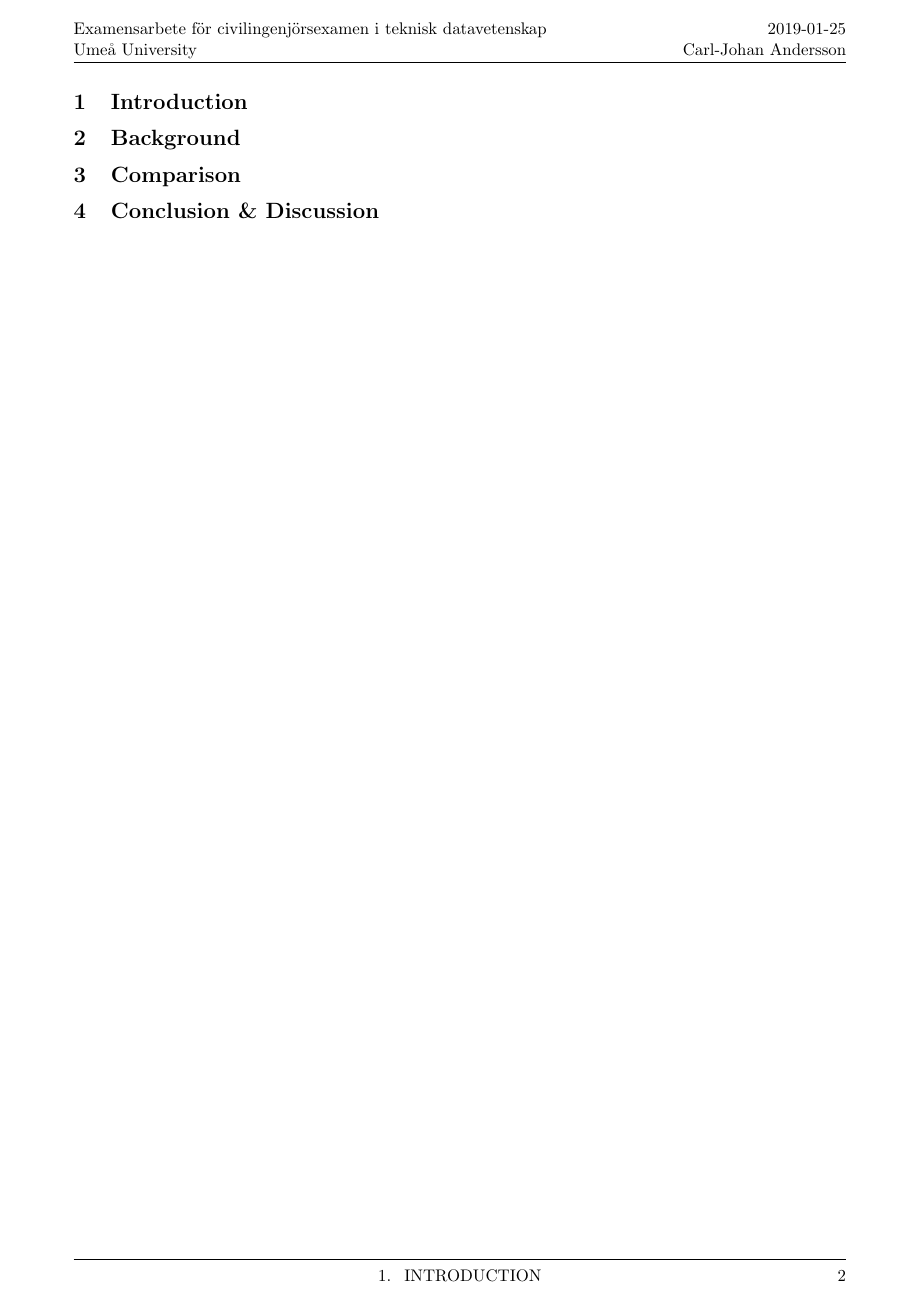
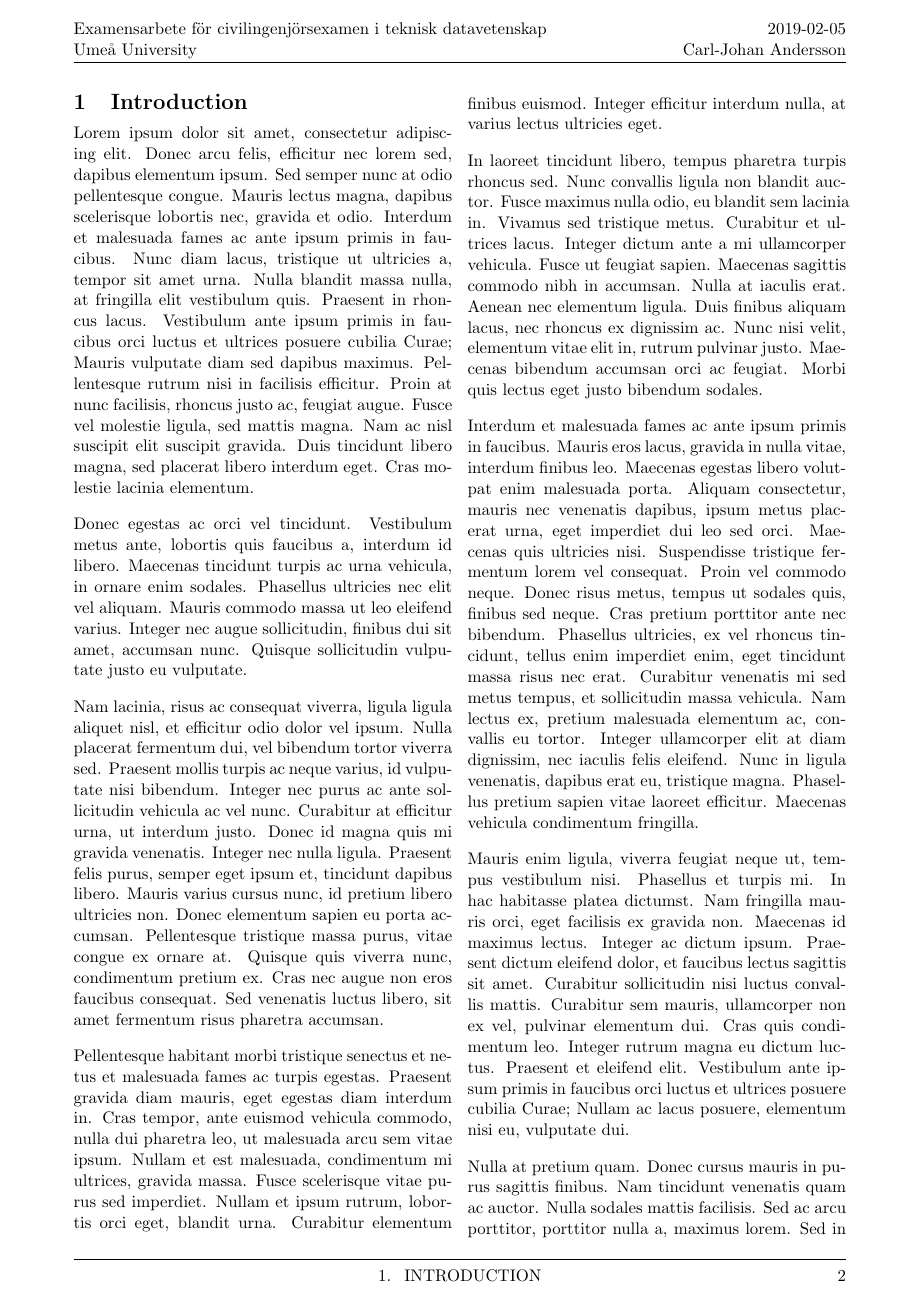
Before and after one commit to pixelguy95/master-thesis-cross-chain-settlement, a LaTeX document (report/main.tex, which reads report/background.tex, report/introduction.tex): page 4 of 4 before the commit and page 4 of 8 after it. The pictures show the PDF file report/main.pdf that the author committed with the source.

Commit message:
Started a bit on the report, updated the tx ids in week3 diary

```diff
--- /dev/null
+++ b/report/background.tex
@@ -0,0 +1,51 @@
+
+\Section{Background}
+Lorem ipsum dolor sit amet, consectetur adipiscing elit. Donec arcu felis, efficitur nec lorem sed, dapibus elementum ipsum. Sed semper nunc at odio pellentesque congue. Mauris lectus magna, dapibus scelerisque lobortis nec, gravida et odio. Interdum et malesuada fames ac ante ipsum primis in faucibus. Nunc diam lacus, tristique ut ultricies a, tempor sit amet urna. Nulla blandit massa nulla, at fringilla elit vestibulum quis. Praesent in rhoncus lacus. Vestibulum ante ipsum primis in faucibus orci luctus et ultrices posuere cubilia Curae; Mauris vulputate diam sed dapibus maximus. Pellentesque rutrum nisi in facilisis efficitur. Proin at nunc facilisis, rhoncus justo ac, feugiat augue. Fusce vel molestie ligula, sed mattis magna. Nam ac nisl suscipit elit suscipit gravida. Duis tincidunt libero magna, sed placerat libero interdum eget. Cras molestie lacinia elementum.
+
+Donec egestas ac orci vel tincidunt. Vestibulum metus ante, lobortis quis faucibus a, interdum id libero. Maecenas tincidunt turpis ac urna vehicula, in ornare enim sodales. Phasellus ultricies nec elit vel aliquam. Mauris commodo massa ut leo eleifend varius. Integer nec augue sollicitudin, finibus dui sit amet, accumsan nunc. Quisque sollicitudin vulputate justo eu vulputate.
+
+Nam lacinia, risus ac consequat viverra, ligula ligula aliquet nisl, et efficitur odio dolor vel ipsum. Nulla placerat fermentum dui, vel bibendum tortor viverra sed. Praesent mollis turpis ac neque varius, id vulputate nisi bibendum. Integer nec purus ac ante sollicitudin vehicula ac vel nunc. Curabitur at efficitur urna, ut interdum justo. Donec id magna quis mi gravida venenatis. Integer nec nulla ligula. Praesent felis purus, semper eget ipsum et, tincidunt dapibus libero. Mauris varius cursus nunc, id pretium libero ultricies non. Donec elementum sapien eu porta accumsan. Pellentesque tristique massa purus, vitae congue ex ornare at. Quisque quis viverra nunc, condimentum pretium ex. Cras nec augue non eros faucibus consequat. Sed venenatis luctus libero, sit amet fermentum risus pharetra accumsan.
+
+Pellentesque habitant morbi tristique senectus et netus et malesuada fames ac turpis egestas. Praesent gravida diam mauris, eget egestas diam interdum in. Cras tempor, ante euismod vehicula commodo, nulla dui pharetra leo, ut malesuada arcu sem vitae ipsum. Nullam et est malesuada, condimentum mi ultrices, gravida massa. Fusce scelerisque vitae purus sed imperdiet. Nullam et ipsum rutrum, lobortis orci eget, blandit urna. Curabitur elementum finibus euismod. Integer efficitur interdum nulla, at varius lectus ultricies eget.
+
+In laoreet tincidunt libero, tempus pharetra turpis rhoncus sed. Nunc convallis ligula non blandit auctor. Fusce maximus nulla odio, eu blandit sem lacinia in. Vivamus sed tristique metus. Curabitur et ultrices lacus. Integer dictum ante a mi ullamcorper vehicula. Fusce ut feugiat sapien. Maecenas sagittis commodo nibh in accumsan. Nulla at iaculis erat. Aenean nec elementum ligula. Duis finibus aliquam lacus, nec rhoncus ex dignissim ac. Nunc nisi velit, elementum vitae elit in, rutrum pulvinar justo. Maecenas bibendum accumsan orci ac feugiat. Morbi quis lectus eget justo bibendum sodales.
+
+Interdum et malesuada fames ac ante ipsum primis in faucibus. Mauris eros lacus, gravida in nulla vitae, interdum finibus leo. Maecenas egestas libero volutpat enim malesuada porta. Aliquam consectetur, mauris nec venenatis dapibus, ipsum metus placerat urna, eget imperdiet dui leo sed orci. Maecenas quis ultricies nisi. Suspendisse tristique fermentum lorem vel consequat. Proin vel commodo neque. Donec risus metus, tempus ut sodales quis, finibus sed neque. Cras pretium porttitor ante nec bibendum. Phasellus ultricies, ex vel rhoncus tincidunt, tellus enim imperdiet enim, eget tincidunt massa risus nec erat. Curabitur venenatis mi sed metus tempus, et sollicitudin massa vehicula. Nam lectus ex, pretium malesuada elementum ac, convallis eu tortor. Integer ullamcorper elit at diam dignissim, nec iaculis felis eleifend. Nunc in ligula venenatis, dapibus erat eu, tristique magna. Phasellus pretium sapien vitae laoreet efficitur. Maecenas vehicula condimentum fringilla.
+
+Mauris enim ligula, viverra feugiat neque ut, tempus vestibulum nisi. Phasellus et turpis mi. In hac habitasse platea dictumst. Nam fringilla mauris orci, eget facilisis ex gravida non. Maecenas id maximus lectus. Integer ac dictum ipsum. Praesent dictum eleifend dolor, et faucibus lectus sagittis sit amet. Curabitur sollicitudin nisi luctus convallis mattis. Curabitur sem mauris, ullamcorper non ex vel, pulvinar elementum dui. Cras quis condimentum leo. Integer rutrum magna eu dictum luctus. Praesent et eleifend elit. Vestibulum ante ipsum primis in faucibus orci luctus et ultrices posuere cubilia Curae; Nullam ac lacus posuere, elementum nisi eu, vulputate dui.
+
+Nulla at pretium quam. Donec cursus mauris in purus sagittis finibus. Nam tincidunt venenatis quam ac auctor. Nulla sodales mattis facilisis. Sed ac arcu porttitor, porttitor nulla a, maximus lorem. Sed in efficitur nisi, vel facilisis arcu. Integer facilisis sit amet tellus quis mattis. Integer a lacus urna. Ut sed aliquet purus. Morbi ornare felis eu metus imperdiet, vel bibendum magna mollis. Fusce lacinia quis justo dictum aliquam. Morbi sit amet turpis aliquet, maximus mi quis, consequat metus. Duis elementum neque non tortor ornare porttitor. Curabitur posuere vulputate odio, ut pulvinar justo volutpat at.
+
+
+Lorem ipsum dolor sit amet, consectetur adipiscing elit. Donec arcu felis, efficitur nec lorem sed, dapibus elementum ipsum. Sed semper nunc at odio pellentesque congue. Mauris lectus magna, dapibus scelerisque lobortis nec, gravida et odio. Interdum et malesuada fames ac ante ipsum primis in faucibus. Nunc diam lacus, tristique ut ultricies a, tempor sit amet urna. Nulla blandit massa nulla, at fringilla elit vestibulum quis. Praesent in rhoncus lacus. Vestibulum ante ipsum primis in faucibus orci luctus et ultrices posuere cubilia Curae; Mauris vulputate diam sed dapibus maximus. Pellentesque rutrum nisi in facilisis efficitur. Proin at nunc facilisis, rhoncus justo ac, feugiat augue. Fusce vel molestie ligula, sed mattis magna. Nam ac nisl suscipit elit suscipit gravida. Duis tincidunt libero magna, sed placerat libero interdum eget. Cras molestie lacinia elementum.
+
+Donec egestas ac orci vel tincidunt. Vestibulum metus ante, lobortis quis faucibus a, interdum id libero. Maecenas tincidunt turpis ac urna vehicula, in ornare enim sodales. Phasellus ultricies nec elit vel aliquam. Mauris commodo massa ut leo eleifend varius. Integer nec augue sollicitudin, finibus dui sit amet, accumsan nunc. Quisque sollicitudin vulputate justo eu vulputate.
+
+Nam lacinia, risus ac consequat viverra, ligula ligula aliquet nisl, et efficitur odio dolor vel ipsum. Nulla placerat fermentum dui, vel bibendum tortor viverra sed. Praesent mollis turpis ac neque varius, id vulputate nisi bibendum. Integer nec purus ac ante sollicitudin vehicula ac vel nunc. Curabitur at efficitur urna, ut interdum justo. Donec id magna quis mi gravida venenatis. Integer nec nulla ligula. Praesent felis purus, semper eget ipsum et, tincidunt dapibus libero. Mauris varius cursus nunc, id pretium libero ultricies non. Donec elementum sapien eu porta accumsan. Pellentesque tristique massa purus, vitae congue ex ornare at. Quisque quis viverra nunc, condimentum pretium ex. Cras nec augue non eros faucibus consequat. Sed venenatis luctus libero, sit amet fermentum risus pharetra accumsan.
+
+Pellentesque habitant morbi tristique senectus et netus et malesuada fames ac turpis egestas. Praesent gravida diam mauris, eget egestas diam interdum in. Cras tempor, ante euismod vehicula commodo, nulla dui pharetra leo, ut malesuada arcu sem vitae ipsum. Nullam et est malesuada, condimentum mi ultrices, gravida massa. Fusce scelerisque vitae purus sed imperdiet. Nullam et ipsum rutrum, lobortis orci eget, blandit urna. Curabitur elementum finibus euismod. Integer efficitur interdum nulla, at varius lectus ultricies eget.
+
+In laoreet tincidunt libero, tempus pharetra turpis rhoncus sed. Nunc convallis ligula non blandit auctor. Fusce maximus nulla odio, eu blandit sem lacinia in. Vivamus sed tristique metus. Curabitur et ultrices lacus. Integer dictum ante a mi ullamcorper vehicula. Fusce ut feugiat sapien. Maecenas sagittis commodo nibh in accumsan. Nulla at iaculis erat. Aenean nec elementum ligula. Duis finibus aliquam lacus, nec rhoncus ex dignissim ac. Nunc nisi velit, elementum vitae elit in, rutrum pulvinar justo. Maecenas bibendum accumsan orci ac feugiat. Morbi quis lectus eget justo bibendum sodales.
+
+Interdum et malesuada fames ac ante ipsum primis in faucibus. Mauris eros lacus, gravida in nulla vitae, interdum finibus leo. Maecenas egestas libero volutpat enim malesuada porta. Aliquam consectetur, mauris nec venenatis dapibus, ipsum metus placerat urna, eget imperdiet dui leo sed orci. Maecenas quis ultricies nisi. Suspendisse tristique fermentum lorem vel consequat. Proin vel commodo neque. Donec risus metus, tempus ut sodales quis, finibus sed neque. Cras pretium porttitor ante nec bibendum. Phasellus ultricies, ex vel rhoncus tincidunt, tellus enim imperdiet enim, eget tincidunt massa risus nec erat. Curabitur venenatis mi sed metus tempus, et sollicitudin massa vehicula. Nam lectus ex, pretium malesuada elementum ac, convallis eu tortor. Integer ullamcorper elit at diam dignissim, nec iaculis felis eleifend. Nunc in ligula venenatis, dapibus erat eu, tristique magna. Phasellus pretium sapien vitae laoreet efficitur. Maecenas vehicula condimentum fringilla.
+
+Mauris enim ligula, viverra feugiat neque ut, tempus vestibulum nisi. Phasellus et turpis mi. In hac habitasse platea dictumst. Nam fringilla mauris orci, eget facilisis ex gravida non. Maecenas id maximus lectus. Integer ac dictum ipsum. Praesent dictum eleifend dolor, et faucibus lectus sagittis sit amet. Curabitur sollicitudin nisi luctus convallis mattis. Curabitur sem mauris, ullamcorper non ex vel, pulvinar elementum dui. Cras quis condimentum leo. Integer rutrum magna eu dictum luctus. Praesent et eleifend elit. Vestibulum ante ipsum primis in faucibus orci luctus et ultrices posuere cubilia Curae; Nullam ac lacus posuere, elementum nisi eu, vulputate dui.
+
+Nulla at pretium quam. Donec cursus mauris in purus sagittis finibus. Nam tincidunt venenatis quam ac auctor. Nulla sodales mattis facilisis. Sed ac arcu porttitor, porttitor nulla a, maximus lorem. Sed in efficitur nisi, vel facilisis arcu. Integer facilisis sit amet tellus quis mattis. Integer a lacus urna. Ut sed aliquet purus. Morbi ornare felis eu metus imperdiet, vel bibendum magna mollis. Fusce lacinia quis justo dictum aliquam. Morbi sit amet turpis aliquet, maximus mi quis, consequat metus. Duis elementum neque non tortor ornare porttitor. Curabitur posuere vulputate odio, ut pulvinar justo volutpat at.
+
+
+Lorem ipsum dolor sit amet, consectetur adipiscing elit. Donec arcu felis, efficitur nec lorem sed, dapibus elementum ipsum. Sed semper nunc at odio pellentesque congue. Mauris lectus magna, dapibus scelerisque lobortis nec, gravida et odio. Interdum et malesuada fames ac ante ipsum primis in faucibus. Nunc diam lacus, tristique ut ultricies a, tempor sit amet urna. Nulla blandit massa nulla, at fringilla elit vestibulum quis. Praesent in rhoncus lacus. Vestibulum ante ipsum primis in faucibus orci luctus et ultrices posuere cubilia Curae; Mauris vulputate diam sed dapibus maximus. Pellentesque rutrum nisi in facilisis efficitur. Proin at nunc facilisis, rhoncus justo ac, feugiat augue. Fusce vel molestie ligula, sed mattis magna. Nam ac nisl suscipit elit suscipit gravida. Duis tincidunt libero magna, sed placerat libero interdum eget. Cras molestie lacinia elementum.
+
+Donec egestas ac orci vel tincidunt. Vestibulum metus ante, lobortis quis faucibus a, interdum id libero. Maecenas tincidunt turpis ac urna vehicula, in ornare enim sodales. Phasellus ultricies nec elit vel aliquam. Mauris commodo massa ut leo eleifend varius. Integer nec augue sollicitudin, finibus dui sit amet, accumsan nunc. Quisque sollicitudin vulputate justo eu vulputate.
+
+Nam lacinia, risus ac consequat viverra, ligula ligula aliquet nisl, et efficitur odio dolor vel ipsum. Nulla placerat fermentum dui, vel bibendum tortor viverra sed. Praesent mollis turpis ac neque varius, id vulputate nisi bibendum. Integer nec purus ac ante sollicitudin vehicula ac vel nunc. Curabitur at efficitur urna, ut interdum justo. Donec id magna quis mi gravida venenatis. Integer nec nulla ligula. Praesent felis purus, semper eget ipsum et, tincidunt dapibus libero. Mauris varius cursus nunc, id pretium libero ultricies non. Donec elementum sapien eu porta accumsan. Pellentesque tristique massa purus, vitae congue ex ornare at. Quisque quis viverra nunc, condimentum pretium ex. Cras nec augue non eros faucibus consequat. Sed venenatis luctus libero, sit amet fermentum risus pharetra accumsan.
+
+Pellentesque habitant morbi tristique senectus et netus et malesuada fames ac turpis egestas. Praesent gravida diam mauris, eget egestas diam interdum in. Cras tempor, ante euismod vehicula commodo, nulla dui pharetra leo, ut malesuada arcu sem vitae ipsum. Nullam et est malesuada, condimentum mi ultrices, gravida massa. Fusce scelerisque vitae purus sed imperdiet. Nullam et ipsum rutrum, lobortis orci eget, blandit urna. Curabitur elementum finibus euismod. Integer efficitur interdum nulla, at varius lectus ultricies eget.
+
+In laoreet tincidunt libero, tempus pharetra turpis rhoncus sed. Nunc convallis ligula non blandit auctor. Fusce maximus nulla odio, eu blandit sem lacinia in. Vivamus sed tristique metus. Curabitur et ultrices lacus. Integer dictum ante a mi ullamcorper vehicula. Fusce ut feugiat sapien. Maecenas sagittis commodo nibh in accumsan. Nulla at iaculis erat. Aenean nec elementum ligula. Duis finibus aliquam lacus, nec rhoncus ex dignissim ac. Nunc nisi velit, elementum vitae elit in, rutrum pulvinar justo. Maecenas bibendum accumsan orci ac feugiat. Morbi quis lectus eget justo bibendum sodales.
+
+Interdum et malesuada fames ac ante ipsum primis in faucibus. Mauris eros lacus, gravida in nulla vitae, interdum finibus leo. Maecenas egestas libero volutpat enim malesuada porta. Aliquam consectetur, mauris nec venenatis dapibus, ipsum metus placerat urna, eget imperdiet dui leo sed orci. Maecenas quis ultricies nisi. Suspendisse tristique fermentum lorem vel consequat. Proin vel commodo neque. Donec risus metus, tempus ut sodales quis, finibus sed neque. Cras pretium porttitor ante nec bibendum. Phasellus ultricies, ex vel rhoncus tincidunt, tellus enim imperdiet enim, eget tincidunt massa risus nec erat. Curabitur venenatis mi sed metus tempus, et sollicitudin massa vehicula. Nam lectus ex, pretium malesuada elementum ac, convallis eu tortor. Integer ullamcorper elit at diam dignissim, nec iaculis felis eleifend. Nunc in ligula venenatis, dapibus erat eu, tristique magna. Phasellus pretium sapien vitae laoreet efficitur. Maecenas vehicula condimentum fringilla.
+
+Mauris enim ligula, viverra feugiat neque ut, tempus vestibulum nisi. Phasellus et turpis mi. In hac habitasse platea dictumst. Nam fringilla mauris orci, eget facilisis ex gravida non. Maecenas id maximus lectus. Integer ac dictum ipsum. Praesent dictum eleifend dolor, et faucibus lectus sagittis sit amet. Curabitur sollicitudin nisi luctus convallis mattis. Curabitur sem mauris, ullamcorper non ex vel, pulvinar elementum dui. Cras quis condimentum leo. Integer rutrum magna eu dictum luctus. Praesent et eleifend elit. Vestibulum ante ipsum primis in faucibus orci luctus et ultrices posuere cubilia Curae; Nullam ac lacus posuere, elementum nisi eu, vulputate dui.
+
+Nulla at pretium quam. Donec cursus mauris in purus sagittis finibus. Nam tincidunt venenatis quam ac auctor. Nulla sodales mattis facilisis. Sed ac arcu porttitor, porttitor nulla a, maximus lorem. Sed in efficitur nisi, vel facilisis arcu. Integer facilisis sit amet tellus quis mattis. Integer a lacus urna. Ut sed aliquet purus. Morbi ornare felis eu metus imperdiet, vel bibendum magna mollis. Fusce lacinia quis justo dictum aliquam. Morbi sit amet turpis aliquet, maximus mi quis, consequat metus. Duis elementum neque non tortor ornare porttitor. Curabitur posuere vulputate odio, ut pulvinar justo volutpat at.
--- /dev/null
+++ b/report/introduction.tex
@@ -0,0 +1,2 @@
+
+\Section{Introduction}
```
Also changed, not shown: diary/week3.md (+1 -1 lines), report/main.tex (+11 -2 lines), report/main.pdf.
